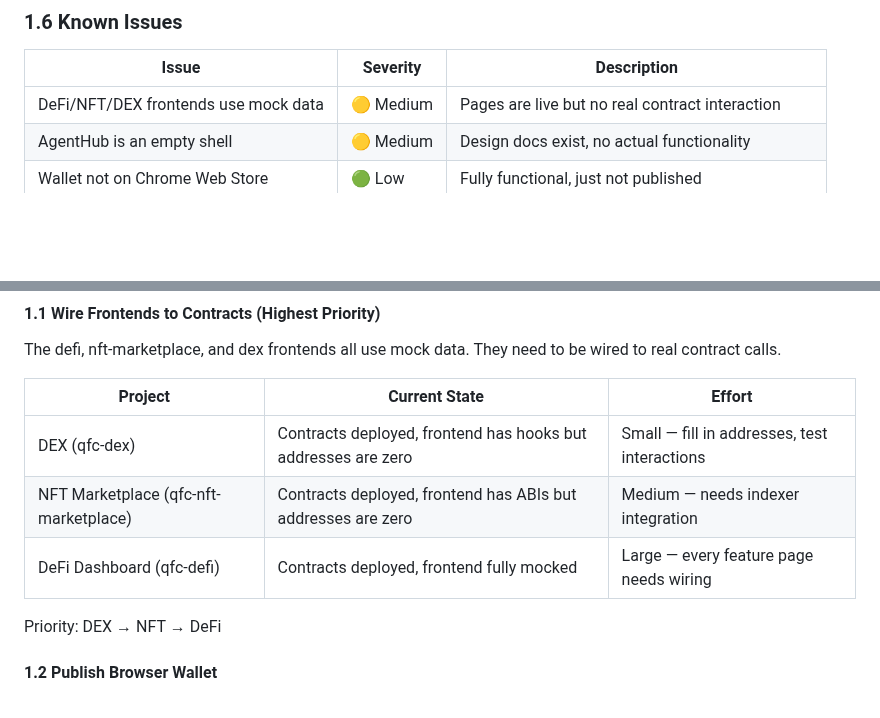
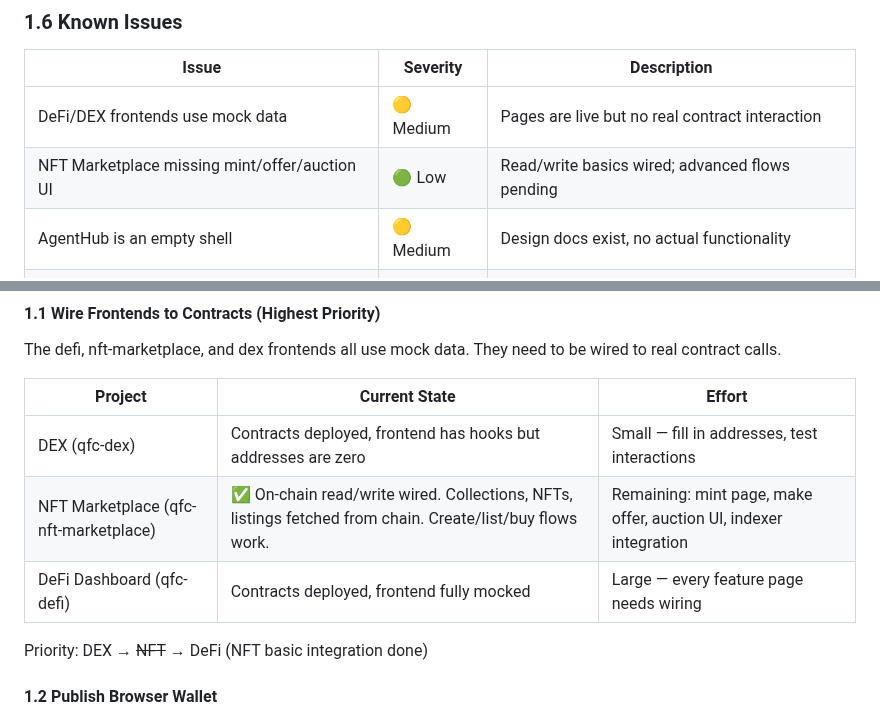
Before and after one commit to qfc-network/qfc-design, a Markdown page: 39-STATUS-AND-NEXT-STEPS-EN.md, 2 parts joined by grey strips. GitHub-like rendering; blank space fills up the shorter version.

Commit message:
docs: update NFT marketplace status — frontend wired to contracts
- Update known issues: NFT split from DeFi/DEX mock data entry
- Update roadmap: NFT marketplace marked as wired, remaining items listed
- Bump nft-marketplace to 85% in repo table

Co-Authored-By: Claude Opus 4.6 (1M context) <noreply@anthropic.com>

```diff
--- a/39-STATUS-AND-NEXT-STEPS-EN.md
+++ b/39-STATUS-AND-NEXT-STEPS-EN.md
@@ -65,7 +65,8 @@
 
 | Issue | Severity | Description |
 |-------|----------|-------------|
-| DeFi/NFT/DEX frontends use mock data | 🟡 Medium | Pages are live but no real contract interaction |
+| DeFi/DEX frontends use mock data | 🟡 Medium | Pages are live but no real contract interaction |
+| NFT Marketplace missing mint/offer/auction UI | 🟢 Low | Read/write basics wired; advanced flows pending |
 | AgentHub is an empty shell | 🟡 Medium | Design docs exist, no actual functionality |
 | Wallet not on Chrome Web Store | 🟢 Low | Fully functional, just not published |
 | Contracts not audited | 🟡 Medium | Acceptable for testnet, mandatory before mainnet |
@@ -86,10 +87,10 @@ The defi, nft-marketplace, and dex frontends all use mock data. They need to be
 | Project | Current State | Effort |
 |---------|---------------|--------|
 | DEX (qfc-dex) | Contracts deployed, frontend has hooks but addresses are zero | Small — fill in addresses, test interactions |
-| NFT Marketplace (qfc-nft-marketplace) | Contracts deployed, frontend has ABIs but addresses are zero | Medium — needs indexer integration |
+| NFT Marketplace (qfc-nft-marketplace) | ✅ On-chain read/write wired. Collections, NFTs, listings fetched from chain. Create/list/buy flows work. | Remaining: mint page, make offer, auction UI, indexer integration |
 | DeFi Dashboard (qfc-defi) | Contracts deployed, frontend fully mocked | Large — every feature page needs wiring |
 
-Priority: DEX → NFT → DeFi
+Priority: DEX → ~~NFT~~ → DeFi (NFT basic integration done)
 
 #### 1.2 Publish Browser Wallet
 
```
Also changed, not shown: other parts of 39-STATUS-AND-NEXT-STEPS-EN.md (+1 -1 lines), CLAUDE.md (+1 -1 lines).
